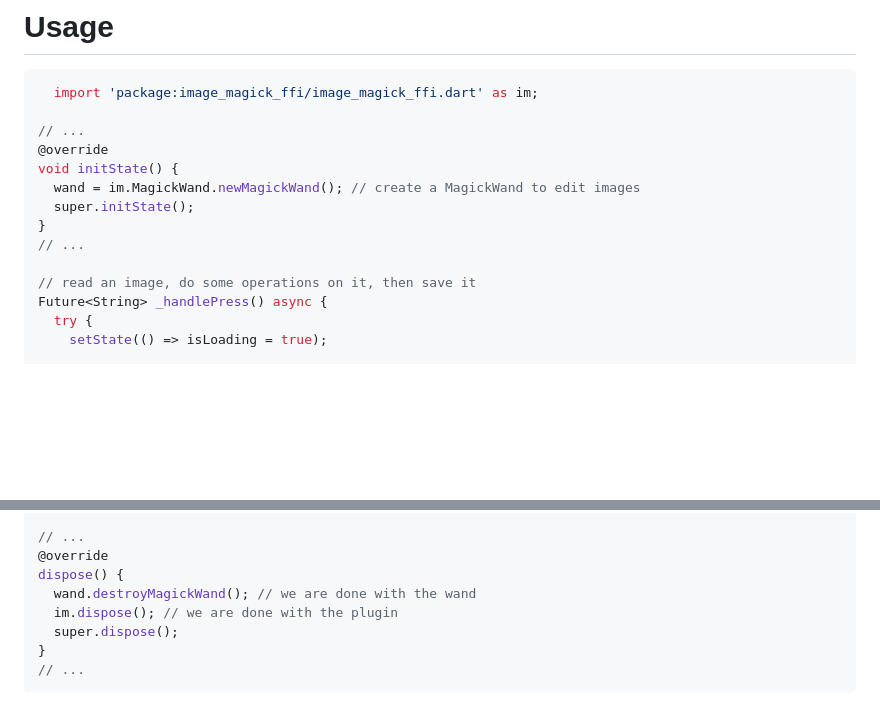
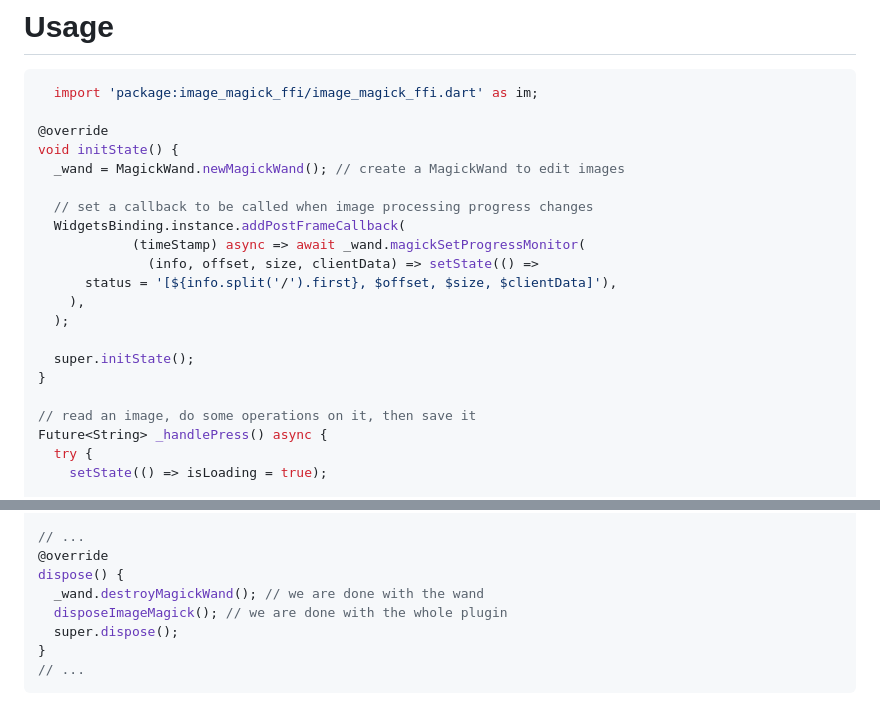
Before and after one commit to Haidar0096/image_magick_ffi, a Markdown page: README.md, 2 parts joined by grey strips. Drawn GitHub-style; blank space fills up the shorter version.

````diff
--- a/README.md
+++ b/README.md
@@ -92,13 +92,20 @@ Have a look the #Usage section below for more insights.
 ```dart
   import 'package:image_magick_ffi/image_magick_ffi.dart' as im;
 
-// ...
 @override
 void initState() {
-  wand = im.MagickWand.newMagickWand(); // create a MagickWand to edit images
+  _wand = MagickWand.newMagickWand(); // create a MagickWand to edit images
+
+  // set a callback to be called when image processing progress changes
+  WidgetsBinding.instance.addPostFrameCallback(
+            (timeStamp) async => await _wand.magickSetProgressMonitor(
+              (info, offset, size, clientData) => setState(() =>
+      status = '[${info.split('/').first}, $offset, $size, $clientData]'),
+    ),
+  );
+
   super.initState();
 }
-// ...
 
 // read an image, do some operations on it, then save it
 Future<String> _handlePress() async {
@@ -168,8 +175,8 @@ void _throwWandExceptionIfExists(MagickWand wand) {
 // ...
 @override
 dispose() {
-  wand.destroyMagickWand(); // we are done with the wand
-  im.dispose(); // we are done with the plugin
+  _wand.destroyMagickWand(); // we are done with the wand
+  disposeImageMagick(); // we are done with the whole plugin
   super.dispose();
 }
 // ...
````
